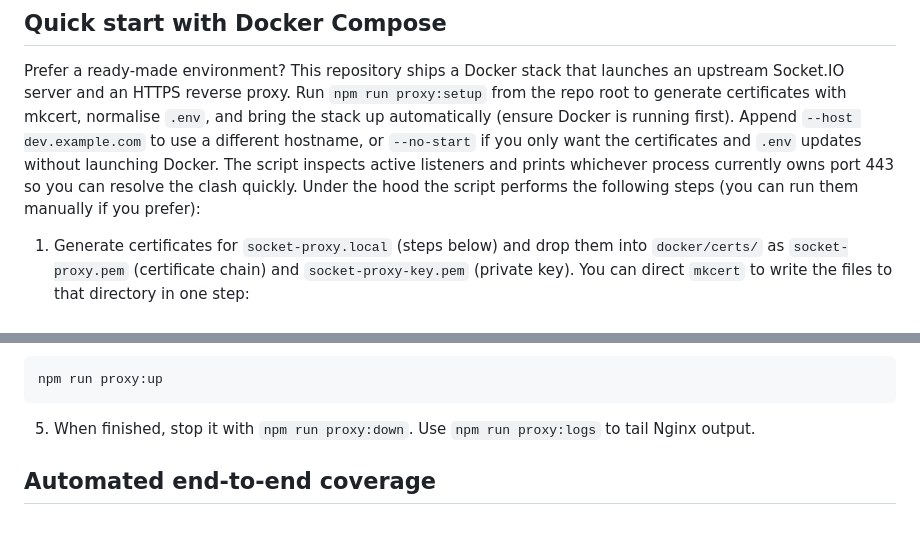
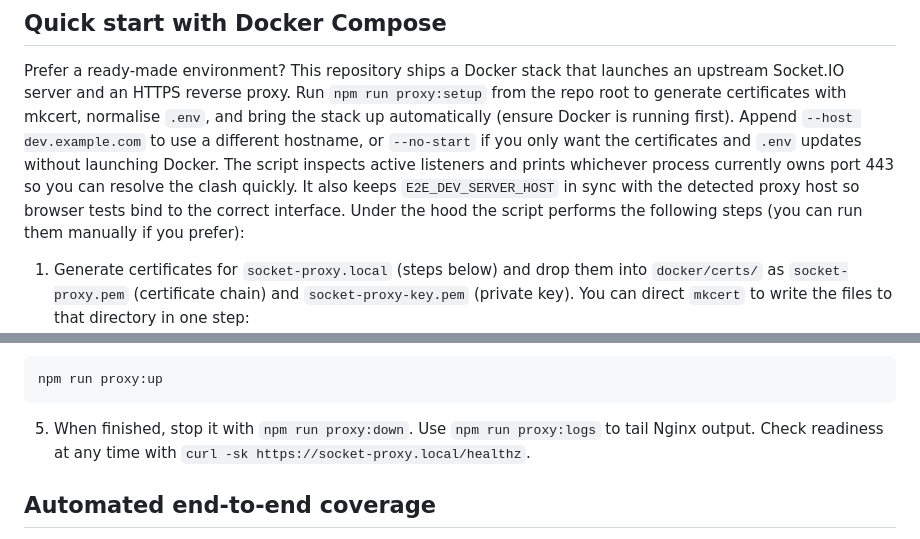
Before and after one commit to zenzig/capacitor-socket-io, a Markdown page: docs/testing-with-proxy.md, 2 parts joined by grey strips. GitHub-like rendering.

````diff
--- a/docs/testing-with-proxy.md
+++ b/docs/testing-with-proxy.md
@@ -26,7 +26,8 @@ generate certificates with mkcert, normalise `.env`, and bring the stack up auto
 Docker is running first). Append `--host dev.example.com` to use a different hostname, or `--no-start`
 if you only want the certificates and `.env` updates without launching Docker. The script inspects
 active listeners and prints whichever process currently owns port 443 so you can resolve the clash
-quickly. Under the hood the script
+quickly. It also keeps `E2E_DEV_SERVER_HOST` in sync with the detected proxy host so browser tests
+bind to the correct interface. Under the hood the script
 performs the following steps (you can run them manually if you prefer):
 
 1. Generate certificates for `socket-proxy.local` (steps below) and drop them into
@@ -49,6 +50,7 @@ performs the following steps (you can run them manually if you prefer):
   ```
 
 5. When finished, stop it with `npm run proxy:down`. Use `npm run proxy:logs` to tail Nginx output.
+  Check readiness at any time with `curl -sk https://socket-proxy.local/healthz`.
 
 ## Automated end-to-end coverage
 
````
Also changed, not shown: README.md (+3 -1 lines), docker/README.md (+4 -2 lines).
